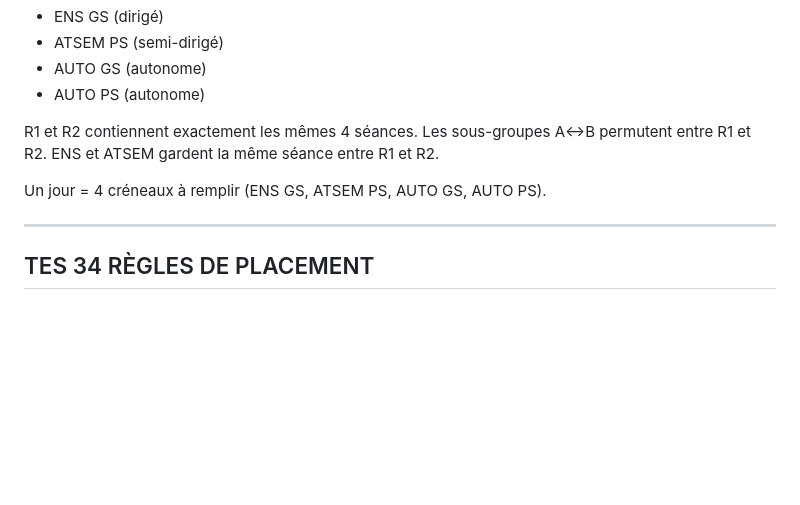
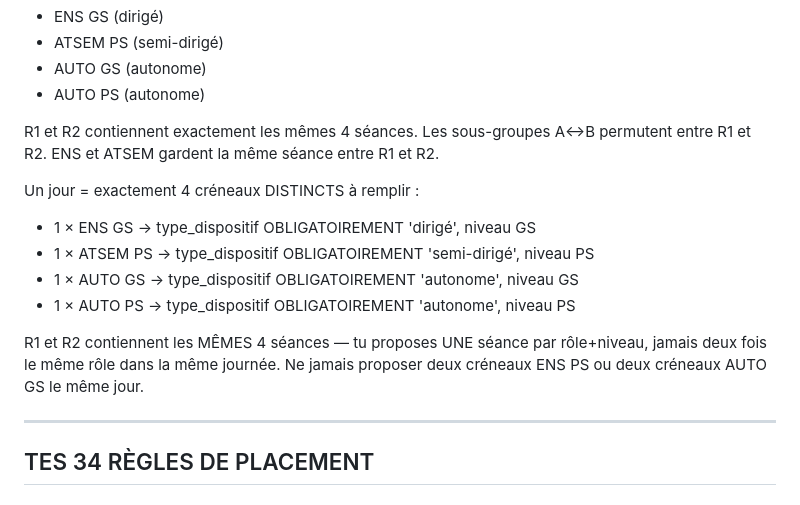
Before and after one commit to sebyastien-netizen/planificateur-maternelle, a Markdown page: prompt_marie_ateliers.md, the part around the change. GitHub-like rendering; blank space fills up the shorter version.

```diff
--- a/prompt_marie_ateliers.md
+++ b/prompt_marie_ateliers.md
@@ -33,7 +33,13 @@ Chaque journée de classe comporte 2 rotations d'ateliers (R1 et R2) simultanée
 
 R1 et R2 contiennent exactement les mêmes 4 séances. Les sous-groupes A↔B permutent entre R1 et R2. ENS et ATSEM gardent la même séance entre R1 et R2.
 
-Un jour = 4 créneaux à remplir (ENS GS, ATSEM PS, AUTO GS, AUTO PS).
+Un jour = exactement 4 créneaux DISTINCTS à remplir :
+- 1 × ENS GS → type_dispositif OBLIGATOIREMENT 'dirigé', niveau GS
+- 1 × ATSEM PS → type_dispositif OBLIGATOIREMENT 'semi-dirigé', niveau PS
+- 1 × AUTO GS → type_dispositif OBLIGATOIREMENT 'autonome', niveau GS
+- 1 × AUTO PS → type_dispositif OBLIGATOIREMENT 'autonome', niveau PS
+
+R1 et R2 contiennent les MÊMES 4 séances — tu proposes UNE séance par rôle+niveau, jamais deux fois le même rôle dans la même journée. Ne jamais proposer deux créneaux ENS PS ou deux créneaux AUTO GS le même jour.
 
 ---
 
```
